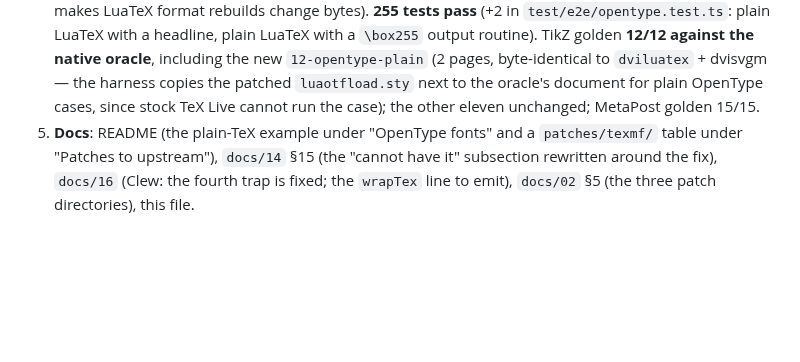
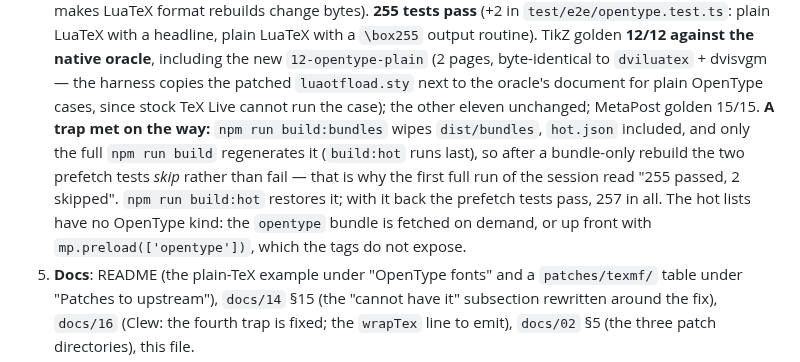
Before and after one commit to jmckalex/mp-tikz-wasm, a Markdown page: HANDOVER.md, the part around the change. Drawn GitHub-style; blank space fills up the shorter version.

Commit message:
handover: build:bundles wipes hot.json, and the hot lists have no OpenType kind
Found while answering the Clew-iOS session: a bundle-only rebuild deletes
dist/bundles/hot.json, the two prefetch tests then skip rather than fail,
and only the full build regenerates it. Recorded with the fix (build:hot),
the true test count (257) and the fact that the opentype bundle is fetched
on demand, or up front through preload(), which the tags do not expose.

Co-Authored-By: Claude Fable 5.1 <noreply@anthropic.com>
Claude-Session: https://claude.ai/code/session_01GtDrtNSfP34nrWEUo3Br5e

```diff
--- a/HANDOVER.md
+++ b/HANDOVER.md
@@ -567,7 +567,14 @@ tree is clean.
    `dviluatex` + dvisvgm — the harness copies the patched `luaotfload.sty`
    next to the oracle's document for plain OpenType cases, since stock TeX
    Live cannot run the case); the other eleven unchanged; MetaPost golden
-   15/15.
+   15/15. **A trap met on the way:** `npm run build:bundles` wipes `dist/bundles`,
+   `hot.json` included, and only the full `npm run build` regenerates it
+   (`build:hot` runs last), so after a bundle-only rebuild the two prefetch
+   tests *skip* rather than fail — that is why the first full run of the
+   session read "255 passed, 2 skipped". `npm run build:hot` restores it;
+   with it back the prefetch tests pass, 257 in all. The hot lists have no
+   OpenType kind: the `opentype` bundle is fetched on demand, or up front
+   with `mp.preload(['opentype'])`, which the tags do not expose.
 5. **Docs**: README (the plain-TeX example under "OpenType fonts" and a
    `patches/texmf/` table under "Patches to upstream"), `docs/14` §15 (the
    "cannot have it" subsection rewritten around the fix), `docs/16` (Clew: the
```
